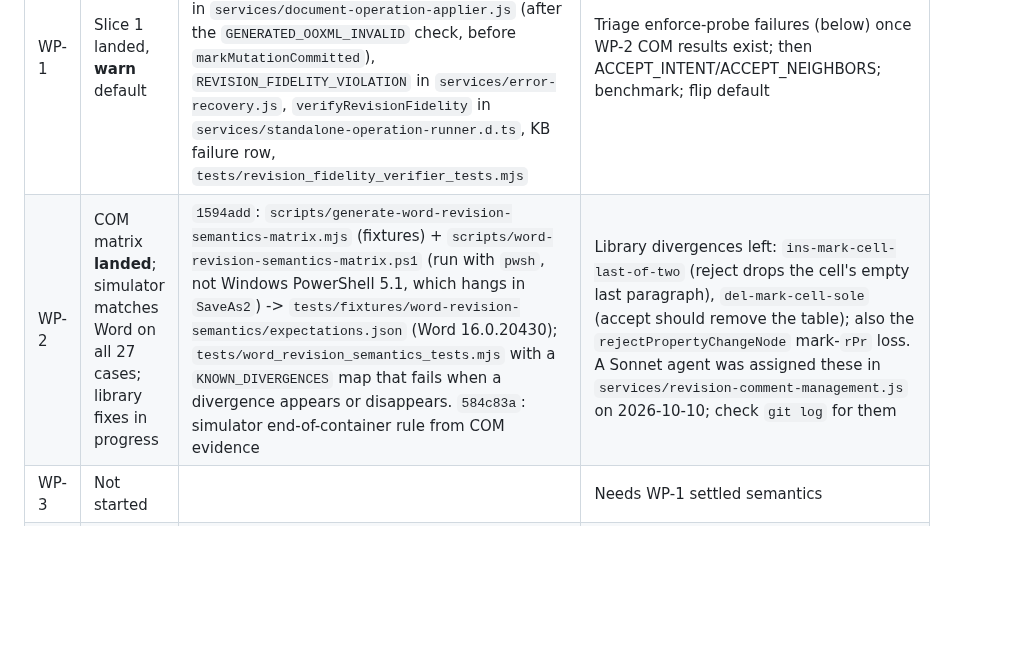
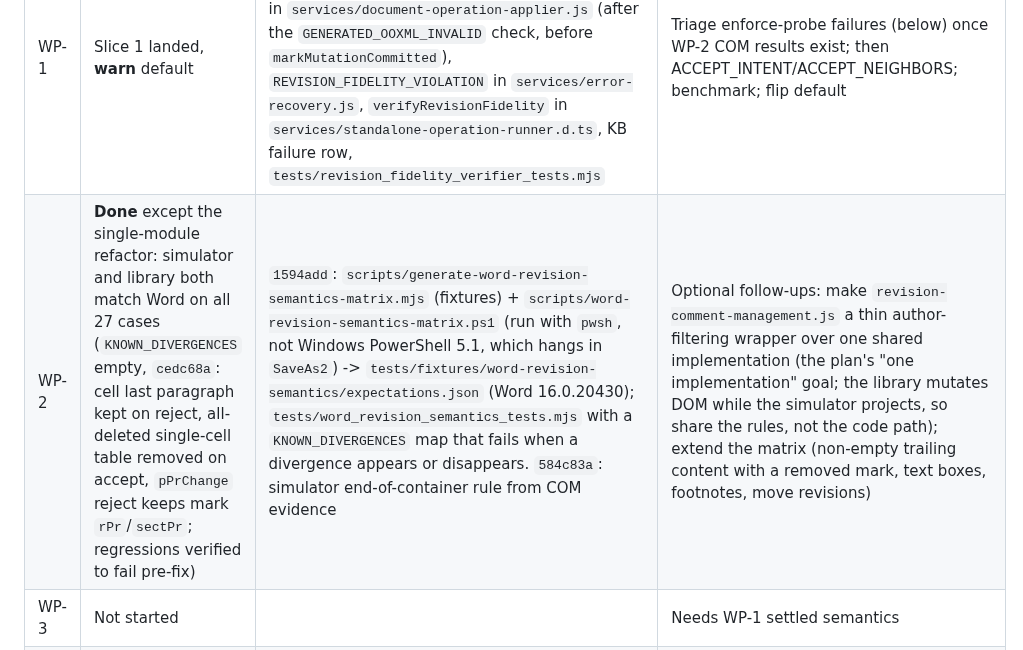
Before and after one commit to AnsonLai/docx-redline-js, a Markdown page: docs/plans/2026-09-30-revision-fidelity-invariants.md, the part around the change. GitHub-like rendering; blank space fills up the shorter version.

Commit message:
docs: mark WP-2 library alignment done in revision fidelity plan
Co-Authored-By: Claude Opus 5.5 <noreply@anthropic.com>

```diff
--- a/docs/plans/2026-09-30-revision-fidelity-invariants.md
+++ b/docs/plans/2026-09-30-revision-fidelity-invariants.md
@@ -10,7 +10,7 @@ Resume here. Each line says what landed, where, and what is next. Verify with `g
 | WP | State | Commits / files | Next step |
 |---|---|---|---|
 | WP-1 | Slice 1 landed, **warn** default | `05dcf4c`: `core/word-revision-semantics.js` (Word Reject/Accept projection over DOM), `services/revision-fidelity-verifier.js`, wiring in `services/document-operation-applier.js` (after the `GENERATED_OOXML_INVALID` check, before `markMutationCommitted`), `REVISION_FIDELITY_VIOLATION` in `services/error-recovery.js`, `verifyRevisionFidelity` in `services/standalone-operation-runner.d.ts`, KB failure row, `tests/revision_fidelity_verifier_tests.mjs` | Triage enforce-probe failures (below) once WP-2 COM results exist; then ACCEPT_INTENT/ACCEPT_NEIGHBORS; benchmark; flip default |
-| WP-2 | COM matrix **landed**; simulator matches Word on all 27 cases; library fixes in progress | `1594add`: `scripts/generate-word-revision-semantics-matrix.mjs` (fixtures) + `scripts/word-revision-semantics-matrix.ps1` (run with `pwsh`, not Windows PowerShell 5.1, which hangs in `SaveAs2`) -> `tests/fixtures/word-revision-semantics/expectations.json` (Word 16.0.20430); `tests/word_revision_semantics_tests.mjs` with a `KNOWN_DIVERGENCES` map that fails when a divergence appears or disappears. `584c83a`: simulator end-of-container rule from COM evidence | Library divergences left: `ins-mark-cell-last-of-two` (reject drops the cell's empty last paragraph), `del-mark-cell-sole` (accept should remove the table); also the `rejectPropertyChangeNode` mark-`rPr` loss. A Sonnet agent was assigned these in `services/revision-comment-management.js` on 2026-10-10; check `git log` for them |
+| WP-2 | **Done** except the single-module refactor: simulator and library both match Word on all 27 cases (`KNOWN_DIVERGENCES` empty, `cedc68a`: cell last paragraph kept on reject, all-deleted single-cell table removed on accept, `pPrChange` reject keeps mark `rPr`/`sectPr`; regressions verified to fail pre-fix) | `1594add`: `scripts/generate-word-revision-semantics-matrix.mjs` (fixtures) + `scripts/word-revision-semantics-matrix.ps1` (run with `pwsh`, not Windows PowerShell 5.1, which hangs in `SaveAs2`) -> `tests/fixtures/word-revision-semantics/expectations.json` (Word 16.0.20430); `tests/word_revision_semantics_tests.mjs` with a `KNOWN_DIVERGENCES` map that fails when a divergence appears or disappears. `584c83a`: simulator end-of-container rule from COM evidence | Optional follow-ups: make `revision-comment-management.js` a thin author-filtering wrapper over one shared implementation (the plan's "one implementation" goal; the library mutates DOM while the simulator projects, so share the rules, not the code path); extend the matrix (non-empty trailing content with a removed mark, text boxes, footnotes, move revisions) |
 | WP-3 | Not started | | Needs WP-1 settled semantics |
 | WP-4 | **Done** (npm test 137/137, types, isolation green) | `1a3eeb6`, `3405bca`, `ff49729`, `cfc9419`, `1f89ae0`: `core/current-properties.js` (+ `getCurrentNumIdElements`, explicit `getAllReferencedNumIdElements`), migrated readers, `tests/current_properties_tests.mjs`, lint `tests/current_properties_usage_tests.mjs` (allowlist: accessor itself, `standalone-docx-plumbing.js` numbering-usage check) | Optional: converge the ~10 private `directChild` duplicates; plan asked for cases in `tests/document_inspection_edge_tests.mjs` (covered instead by `current_properties_tests.mjs`) |
 | WP-5a | Not started | | Blocked on canonical-list allocator |
```
